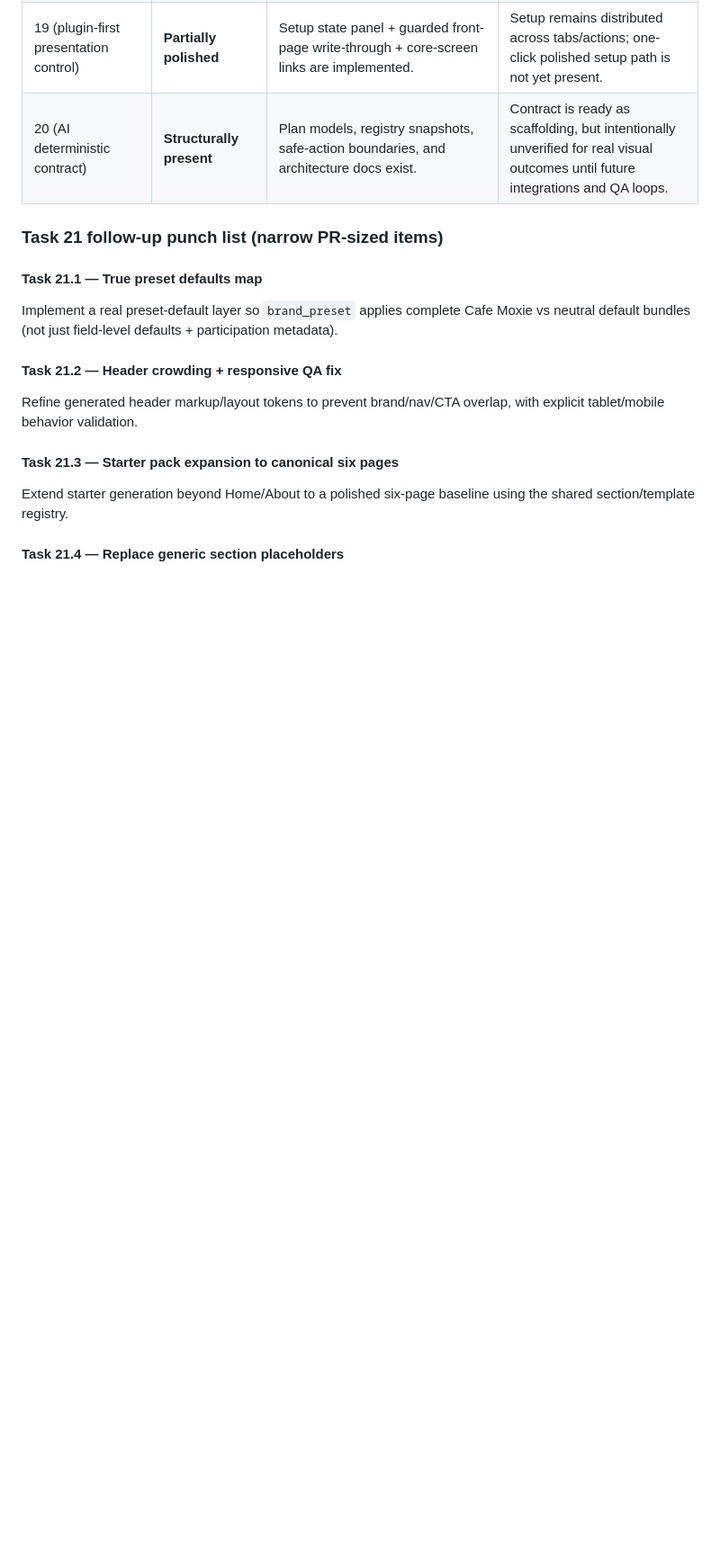
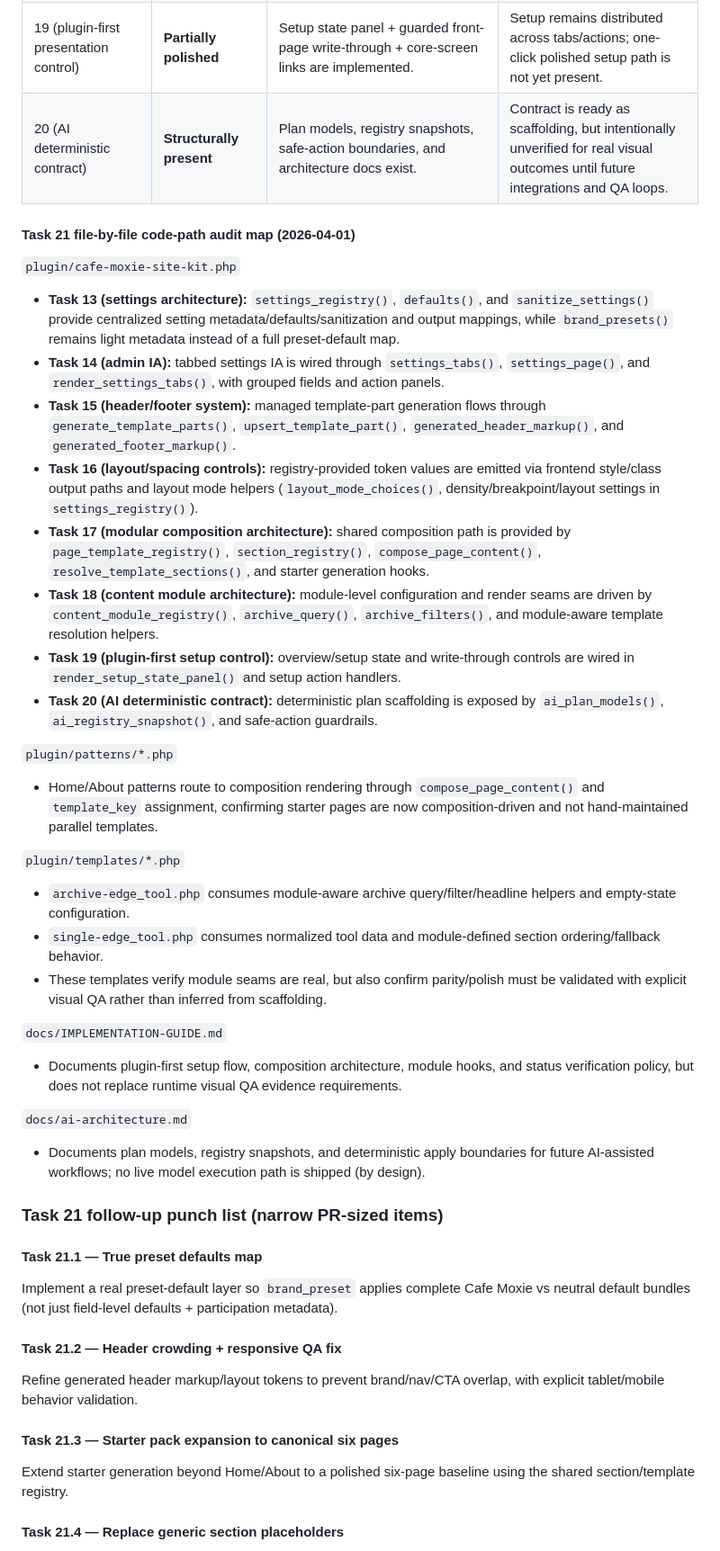
Before and after one commit to FabledSky/cafe-moxie-site-kit, a Markdown page: agents.md, the part around the change. Shown at 90% size. GitHub-like rendering; blank space fills up the shorter version.

Commit message:
docs: complete task 21 audit mapping and verification evidence

```diff
--- a/agents.md
+++ b/agents.md
@@ -1397,6 +1397,37 @@ Classification scale used:
 | 18 (content module architecture) | **Structurally present** | Config-driven module definitions + template resolution seams + Edge Tool defaults exist. | Edge Tool is strong, but generalized multi-module renderer ergonomics and parity QA remain unverified. |
 | 19 (plugin-first presentation control) | **Partially polished** | Setup state panel + guarded front-page write-through + core-screen links are implemented. | Setup remains distributed across tabs/actions; one-click polished setup path is not yet present. |
 | 20 (AI deterministic contract) | **Structurally present** | Plan models, registry snapshots, safe-action boundaries, and architecture docs exist. | Contract is ready as scaffolding, but intentionally unverified for real visual outcomes until future integrations and QA loops. |
+
+#### Task 21 file-by-file code-path audit map (2026-04-01)
+
+`plugin/cafe-moxie-site-kit.php`
+
+- **Task 13 (settings architecture):** `settings_registry()`, `defaults()`, and `sanitize_settings()` provide centralized setting metadata/defaults/sanitization and output mappings, while `brand_presets()` remains light metadata instead of a full preset-default map.
+- **Task 14 (admin IA):** tabbed settings IA is wired through `settings_tabs()`, `settings_page()`, and `render_settings_tabs()`, with grouped fields and action panels.
+- **Task 15 (header/footer system):** managed template-part generation flows through `generate_template_parts()`, `upsert_template_part()`, `generated_header_markup()`, and `generated_footer_markup()`.
+- **Task 16 (layout/spacing controls):** registry-provided token values are emitted via frontend style/class output paths and layout mode helpers (`layout_mode_choices()`, density/breakpoint/layout settings in `settings_registry()`).
+- **Task 17 (modular composition architecture):** shared composition path is provided by `page_template_registry()`, `section_registry()`, `compose_page_content()`, `resolve_template_sections()`, and starter generation hooks.
+- **Task 18 (content module architecture):** module-level configuration and render seams are driven by `content_module_registry()`, `archive_query()`, `archive_filters()`, and module-aware template resolution helpers.
+- **Task 19 (plugin-first setup control):** overview/setup state and write-through controls are wired in `render_setup_state_panel()` and setup action handlers.
+- **Task 20 (AI deterministic contract):** deterministic plan scaffolding is exposed by `ai_plan_models()`, `ai_registry_snapshot()`, and safe-action guardrails.
+
+`plugin/patterns/*.php`
+
+- Home/About patterns route to composition rendering through `compose_page_content()` and `template_key` assignment, confirming starter pages are now composition-driven and not hand-maintained parallel templates.
+
+`plugin/templates/*.php`
+
+- `archive-edge_tool.php` consumes module-aware archive query/filter/headline helpers and empty-state configuration.
+- `single-edge_tool.php` consumes normalized tool data and module-defined section ordering/fallback behavior.
+- These templates verify module seams are real, but also confirm parity/polish must be validated with explicit visual QA rather than inferred from scaffolding.
+
+`docs/IMPLEMENTATION-GUIDE.md`
+
+- Documents plugin-first setup flow, composition architecture, module hooks, and status verification policy, but does not replace runtime visual QA evidence requirements.
+
+`docs/ai-architecture.md`
+
+- Documents plan models, registry snapshots, and deterministic apply boundaries for future AI-assisted workflows; no live model execution path is shipped (by design).
 
 ### Task 21 follow-up punch list (narrow PR-sized items)
 
```
Also changed, not shown: docs/IMPLEMENTATION-GUIDE.md (+9 -1 lines).
